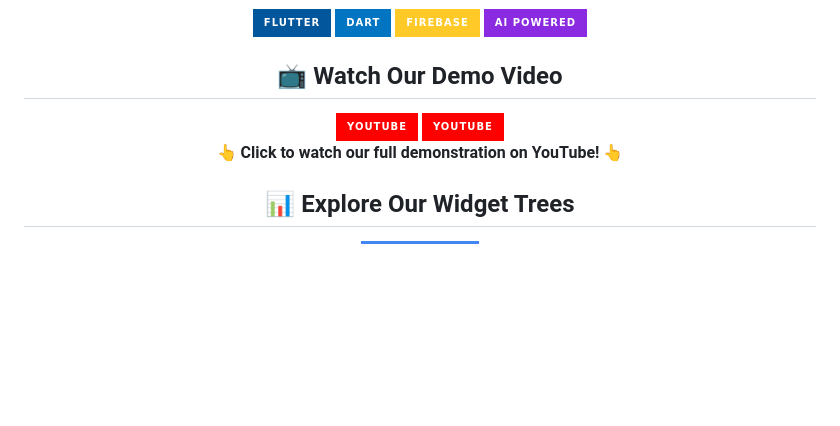
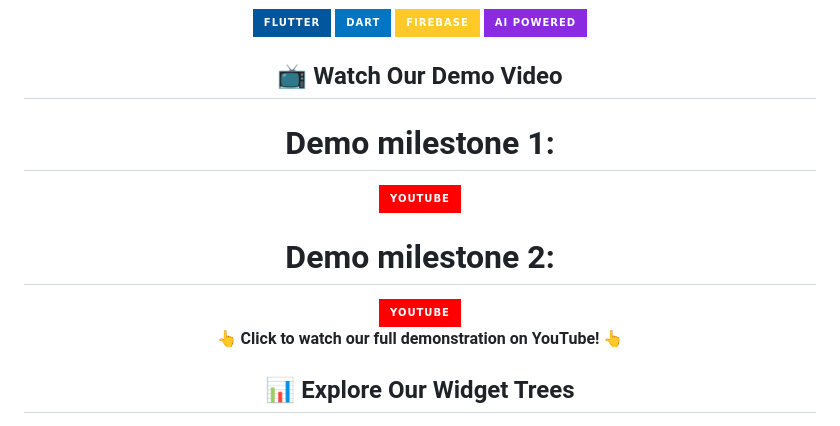
Before and after one commit to nnam24/advanced_mobile, a Markdown page: README.md, the part around the change. Drawn GitHub-style; badges without logos; blank space fills up the shorter version.

```diff
--- a/README.md
+++ b/README.md
@@ -13,9 +13,11 @@
 
   <div style="background: linear-gradient(45deg, #0072ff, #00c6ff, #0072ff); padding: 25px; border-radius: 15px; margin: 30px 0; box-shadow: 0 10px 30px rgba(0,114,255,0.3);">
     <h2 style="color: white; margin-bottom: 20px; text-shadow: 0 2px 4px rgba(0,0,0,0.2);">📺 Watch Our Demo Video</h2>
+    <h1> Demo milestone 1: </h1>
     <a href="https://youtu.be/Up0f0xoU7Dc" target="_blank">
       <img src="https://img.shields.io/badge/YouTube-FF0000?style=for-the-badge&logo=youtube&logoColor=white" alt="YouTube Demo" width="200" style="transform: scale(1.2); transition: transform 0.3s ease;">
     </a>
+    <h1> Demo milestone 2: </h1>
     <a href="https://youtu.be/JFa60vW_n-s" target="_blank">
       <img src="https://img.shields.io/badge/YouTube-FF0000?style=for-the-badge&logo=youtube&logoColor=white" alt="YouTube Demo" width="200" style="transform: scale(1.2); transition: transform 0.3s ease;">
     </a>
```
